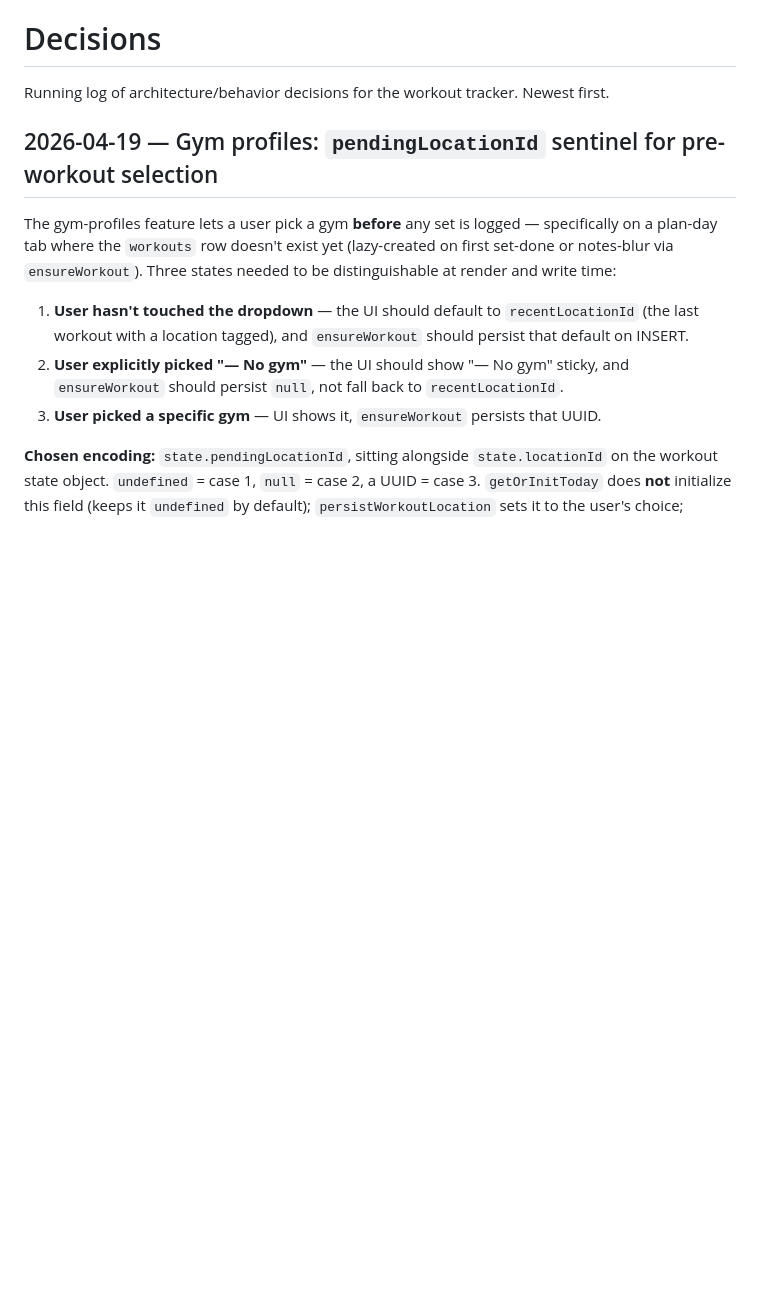
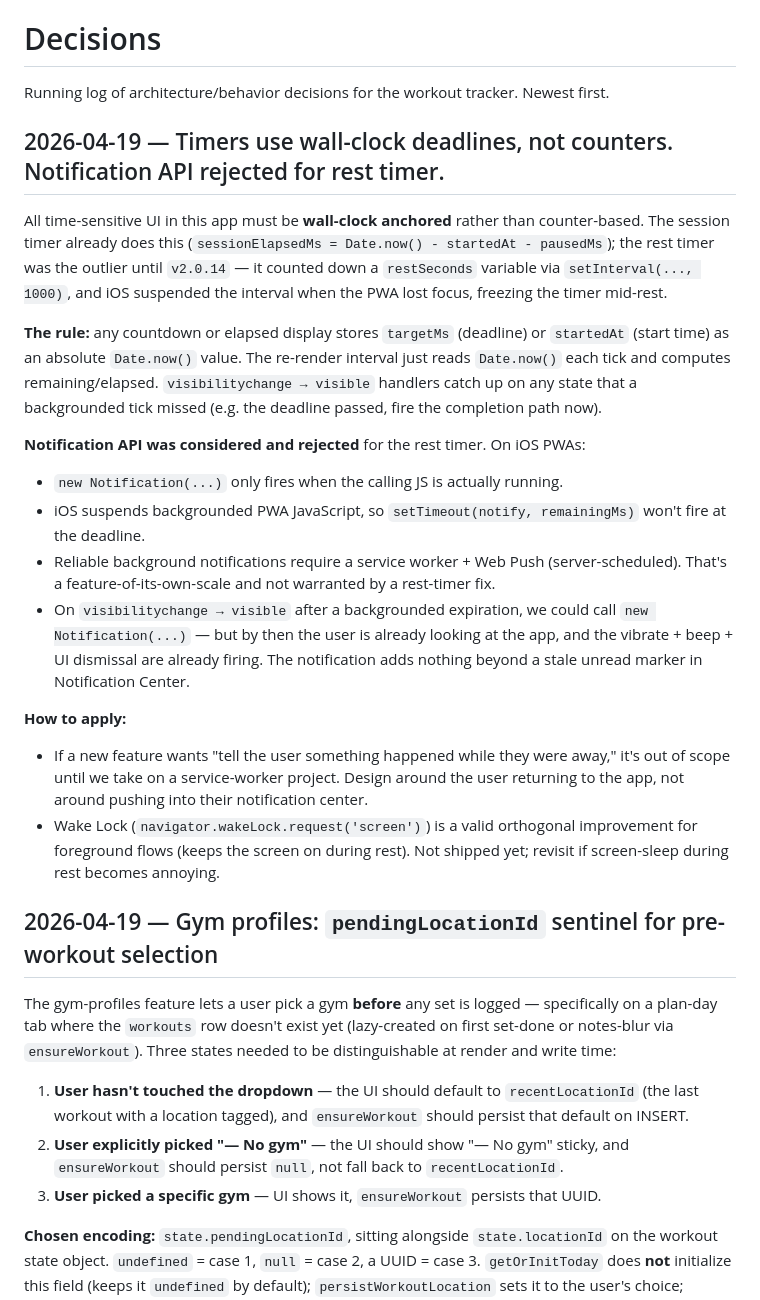
Before and after one commit to sebvel66/workout-tracker, a Markdown page: DECISIONS.md, the part around the change. Rendered like a GitHub page; blank space fills up the shorter version.

Commit message:
Document v2.0.14 rest-timer fix and wall-clock-timers convention
HANDOFF.md: bump current live version to v2.0.14 and add a new entry
describing the wall-clock refactor, visibilitychange catch-up, audio
beep, and the explicit Notification API rejection.

DECISIONS.md: add a 2026-04-19 entry codifying "timers use wall-clock
deadlines, not counters" as a project-wide convention (the session
timer already followed it; the rest timer was the outlier until now).
Also captures why the Notification API was rejected for rest-timer
backgrounding — reliable background notifications on iOS PWAs need
a service worker + Web Push, which is a feature of its own scale.

Co-Authored-By: Claude Opus 4.7 (1M context) <noreply@anthropic.com>

```diff
--- a/DECISIONS.md
+++ b/DECISIONS.md
@@ -1,6 +1,22 @@
 # Decisions
 
 Running log of architecture/behavior decisions for the workout tracker. Newest first.
+
+## 2026-04-19 — Timers use wall-clock deadlines, not counters. Notification API rejected for rest timer.
+
+All time-sensitive UI in this app must be **wall-clock anchored** rather than counter-based. The session timer already does this (`sessionElapsedMs = Date.now() - startedAt - pausedMs`); the rest timer was the outlier until `v2.0.14` — it counted down a `restSeconds` variable via `setInterval(..., 1000)`, and iOS suspended the interval when the PWA lost focus, freezing the timer mid-rest.
+
+**The rule:** any countdown or elapsed display stores `targetMs` (deadline) or `startedAt` (start time) as an absolute `Date.now()` value. The re-render interval just reads `Date.now()` each tick and computes remaining/elapsed. `visibilitychange → visible` handlers catch up on any state that a backgrounded tick missed (e.g. the deadline passed, fire the completion path now).
+
+**Notification API was considered and rejected** for the rest timer. On iOS PWAs:
+- `new Notification(...)` only fires when the calling JS is actually running.
+- iOS suspends backgrounded PWA JavaScript, so `setTimeout(notify, remainingMs)` won't fire at the deadline.
+- Reliable background notifications require a service worker + Web Push (server-scheduled). That's a feature-of-its-own-scale and not warranted by a rest-timer fix.
+- On `visibilitychange → visible` after a backgrounded expiration, we could call `new Notification(...)` — but by then the user is already looking at the app, and the vibrate + beep + UI dismissal are already firing. The notification adds nothing beyond a stale unread marker in Notification Center.
+
+**How to apply:**
+- If a new feature wants "tell the user something happened while they were away," it's out of scope until we take on a service-worker project. Design around the user returning to the app, not around pushing into their notification center.
+- Wake Lock (`navigator.wakeLock.request('screen')`) is a valid orthogonal improvement for foreground flows (keeps the screen on during rest). Not shipped yet; revisit if screen-sleep during rest becomes annoying.
 
 ## 2026-04-19 — Gym profiles: `pendingLocationId` sentinel for pre-workout selection
 
```
Also changed, not shown: HANDOFF.md (+3 -2 lines).
